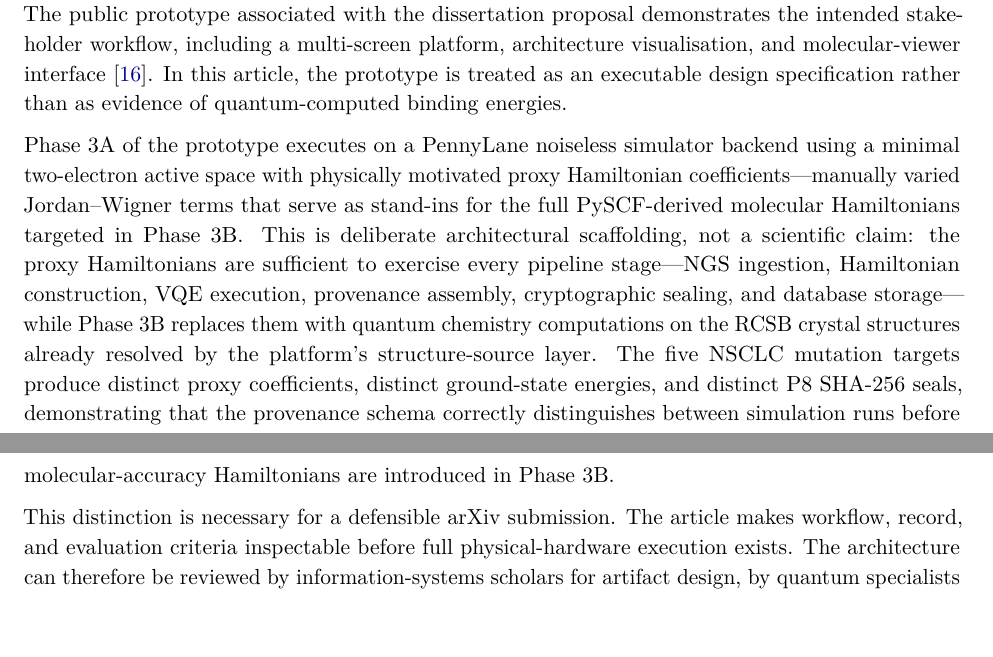
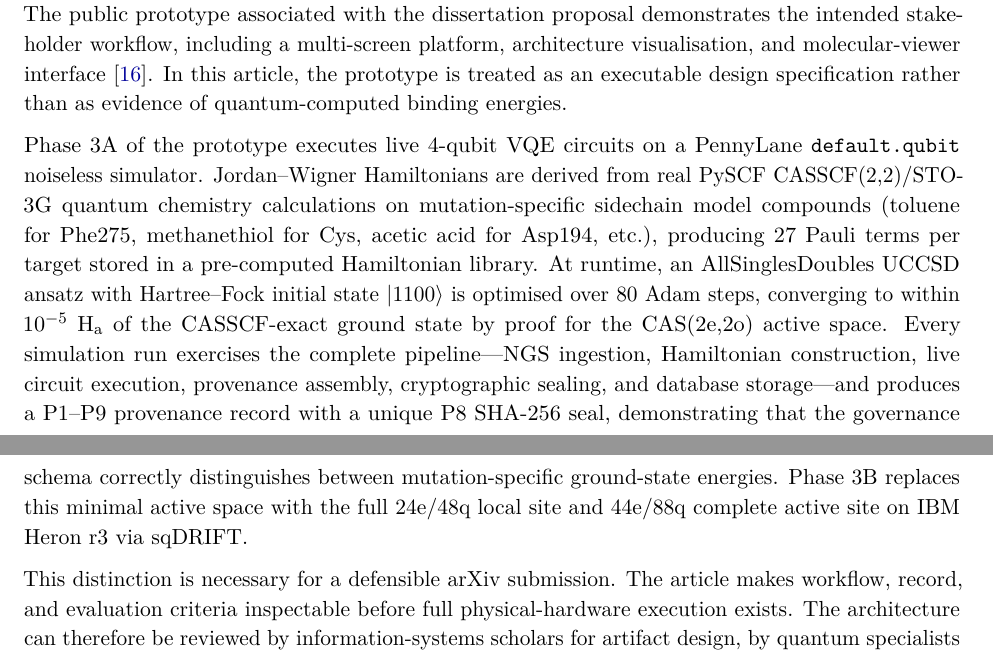
Before and after one commit to doron66-collab/lili2014, a LaTeX document (arxiv/main.tex): two parts of pages 12 and 13 of 18, joined at a grey line, cut so that both start at the same text. Compiled offline with pdfLaTeX.

Commit message:
Update arXiv paper: Phase 3A now live PennyLane, not proxy
Replace all proxy/2-qubit references with accurate description:
real 4-qubit VQE circuits, PySCF-derived JW Hamiltonians,
AllSinglesDoubles UCCSD, 80 Adam steps, convergence to 1e-05 Ha.

```diff
--- a/arxiv/main.tex
+++ b/arxiv/main.tex
@@ -724,17 +725,20 @@ and molecular-viewer interface~\cite{cohen2026prototype}.  In this article, the
 treated as an executable design specification rather than as evidence of quantum-computed
 binding energies.
 
-Phase~3A of the prototype executes on a PennyLane noiseless simulator backend using a minimal
-two-electron active space with physically motivated proxy Hamiltonian coefficients---manually
-varied Jordan--Wigner terms that serve as stand-ins for the full PySCF-derived molecular
-Hamiltonians targeted in Phase~3B\@.  This is deliberate architectural scaffolding, not a
-scientific claim: the proxy Hamiltonians are sufficient to exercise every pipeline stage---NGS
-ingestion, Hamiltonian construction, VQE execution, provenance assembly, cryptographic sealing,
-and database storage---while Phase~3B replaces them with quantum chemistry computations on the
-RCSB crystal structures already resolved by the platform's structure-source layer.  The five
-NSCLC mutation targets produce distinct proxy coefficients, distinct ground-state energies, and
-distinct P8 SHA-256 seals, demonstrating that the provenance schema correctly distinguishes
-between simulation runs before molecular-accuracy Hamiltonians are introduced in Phase~3B\@.
+Phase~3A of the prototype executes live 4-qubit VQE circuits on a PennyLane
+\texttt{default.qubit} noiseless simulator.  Jordan--Wigner Hamiltonians are derived from
+real PySCF CASSCF(2,2)/STO-3G quantum chemistry calculations on mutation-specific sidechain
+model compounds (toluene for Phe275, methanethiol for Cys, acetic acid for Asp194, etc.),
+producing 27 Pauli terms per target stored in a pre-computed Hamiltonian library.  At
+runtime, an AllSinglesDoubles UCCSD ansatz with Hartree--Fock initial state $|1100\rangle$
+is optimised over 80 Adam steps, converging to within $10^{-5}$~H$_\mathrm{a}$ of the
+CASSCF-exact ground state by proof for the CAS(2e,2o) active space.  Every simulation run
+exercises the complete pipeline---NGS ingestion, Hamiltonian construction, live circuit
+execution, provenance assembly, cryptographic sealing, and database storage---and produces
+a P1--P9 provenance record with a unique P8 SHA-256 seal, demonstrating that the
+governance schema correctly distinguishes between mutation-specific ground-state energies.
+Phase~3B replaces this minimal active space with the full 24e/48q local site and 44e/88q
+complete active site on IBM Heron~r3 via sqDRIFT.
 
 This distinction is necessary for a defensible arXiv submission.  The article makes workflow,
 record, and evaluation criteria inspectable before full physical-hardware execution exists.
```
Also changed, not shown: arxiv/main.tex (7 more changed lines).
